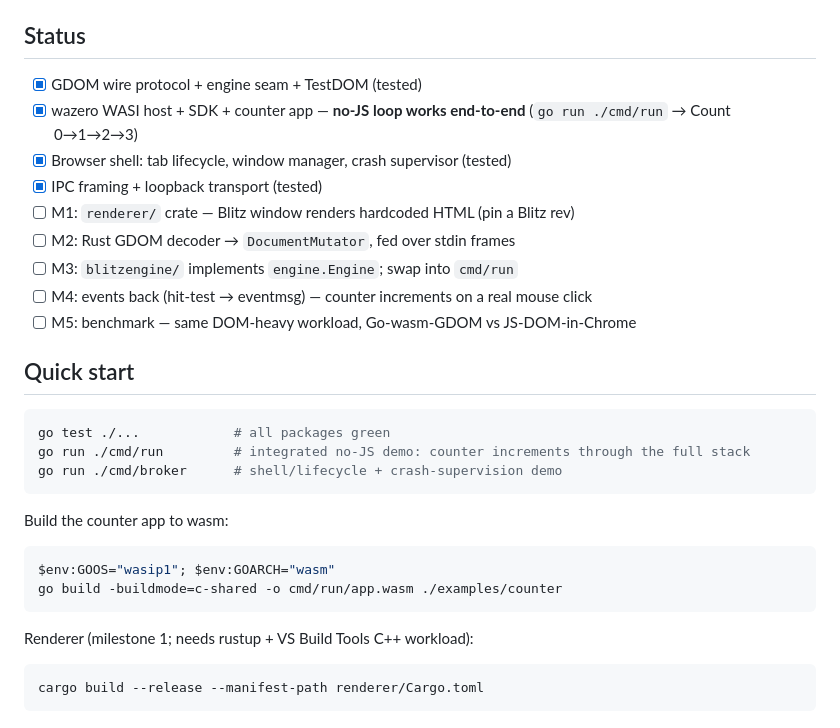
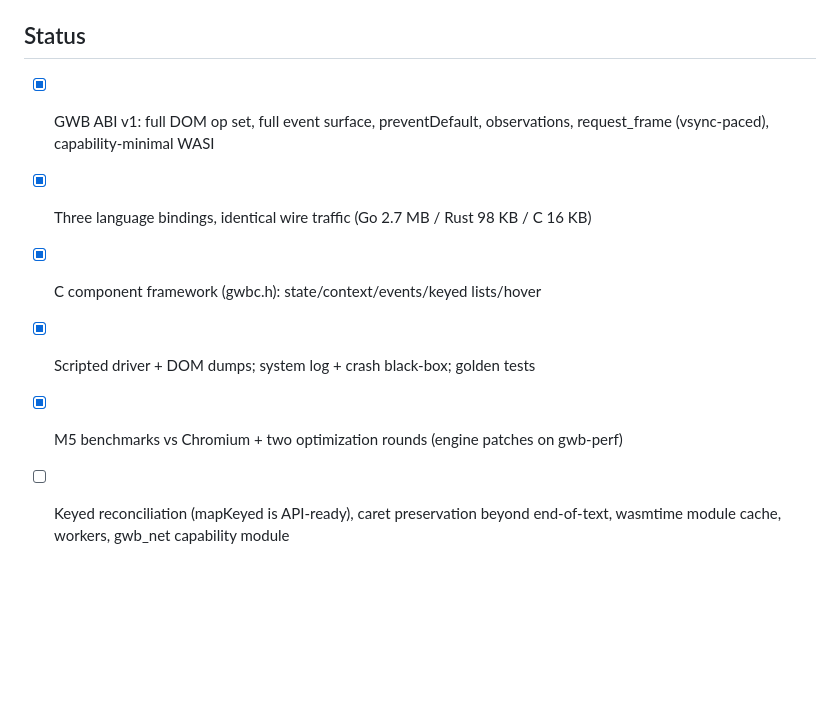
Before and after one commit to monstercameron/WASIBrowser, a Markdown page: README.md, the part around one of its changes. Rendered like a GitHub page; blank space fills up the shorter version.

````diff
--- a/README.md
+++ b/README.md
@@ -39,31 +74,11 @@ Go broker  --GDOM binary frames (protocol/) over stdio/pipe-->  renderer.exe (Ru
 
 ## Status
 
-- [x] GDOM wire protocol + engine seam + TestDOM (tested)
-- [x] wazero WASI host + SDK + counter app — **no-JS loop works end-to-end** (`go run ./cmd/run` → Count 0→1→2→3)
-- [x] Browser shell: tab lifecycle, window manager, crash supervisor (tested)
-- [x] IPC framing + loopback transport (tested)
-- [ ] M1: `renderer/` crate — Blitz window renders hardcoded HTML (pin a Blitz rev)
-- [ ] M2: Rust GDOM decoder → `DocumentMutator`, fed over stdin frames
-- [ ] M3: `blitzengine/` implements `engine.Engine`; swap into `cmd/run`
-- [ ] M4: events back (hit-test → eventmsg) — counter increments on a real mouse click
-- [ ] M5: benchmark — same DOM-heavy workload, Go-wasm-GDOM vs JS-DOM-in-Chrome
-
-## Quick start
-
-```powershell
-go test ./...            # all packages green
-go run ./cmd/run         # integrated no-JS demo: counter increments through the full stack
-go run ./cmd/broker      # shell/lifecycle + crash-supervision demo
-```
-
-Build the counter app to wasm:
-```powershell
-$env:GOOS="wasip1"; $env:GOARCH="wasm"
-go build -buildmode=c-shared -o cmd/run/app.wasm ./examples/counter
-```
-
-Renderer (milestone 1; needs rustup + VS Build Tools C++ workload):
-```powershell
-cargo build --release --manifest-path renderer/Cargo.toml
-```
+- [x] GWB ABI v1: full DOM op set, full event surface, preventDefault,
+  observations, request_frame (vsync-paced), capability-minimal WASI
+- [x] Three language bindings, identical wire traffic (Go 2.7 MB / Rust 98 KB / C 16 KB)
+- [x] C component framework (gwbc.h): state/context/events/keyed lists/hover
+- [x] Scripted driver + DOM dumps; system log + crash black-box; golden tests
+- [x] M5 benchmarks vs Chromium + two optimization rounds (engine patches on gwb-perf)
+- [ ] Keyed reconciliation (mapKeyed is API-ready), caret preservation beyond
+  end-of-text, wasmtime module cache, workers, gwb_net capability module
````
Also changed, not shown: other parts of README.md (+64 -29 lines).
